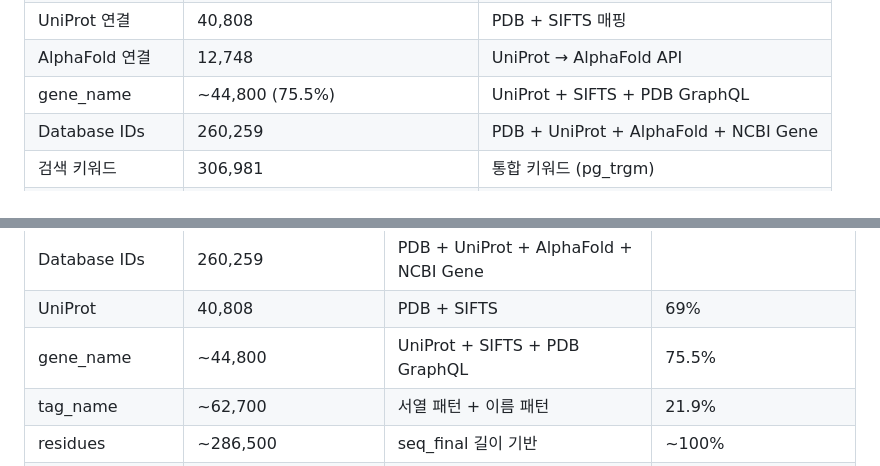
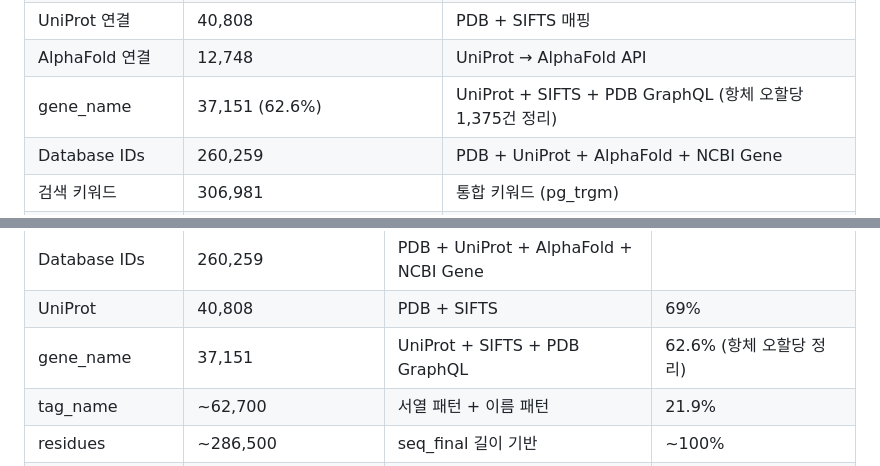
Before and after one commit to Tae-Kyung/kbsi-crystal-bank, a Markdown page: data/technical_report.md, 2 parts joined by grey strips. Drawn GitHub-style.

Commit message:
fix: gene_name 수치 정정 — 항체 오할당 1,375건 정리 반영
PDB 복합체(타겟+항체)에서 타겟 gene_name이 항체 체인에 오할당된
1,375건 정리 후 수치 반영: 44,800 (75.5%) → 37,151 (62.6%)

Co-Authored-By: Claude Opus 4.6 (1M context) <noreply@anthropic.com>

```diff
--- a/data/technical_report.md
+++ b/data/technical_report.md
@@ -65,7 +65,7 @@ KBSI 단백질 결정화은행(Crystallization Bank)은 **단백질의 발현
 | References | 126,331 | PDB primary citation (98.7% 구조 연결) |
 | UniProt 연결 | 40,808 | PDB + SIFTS 매핑 |
 | AlphaFold 연결 | 12,748 | UniProt → AlphaFold API |
-| gene_name | ~44,800 (75.5%) | UniProt + SIFTS + PDB GraphQL |
+| gene_name | 37,151 (62.6%) | UniProt + SIFTS + PDB GraphQL (항체 오할당 1,375건 정리) |
 | Database IDs | 260,259 | PDB + UniProt + AlphaFold + NCBI Gene |
 | 검색 키워드 | 306,981 | 통합 키워드 (pg_trgm) |
 | tag_name | ~62,700 (21.9%) | 서열 패턴 + 이름 패턴 |
@@ -1048,7 +1048,7 @@ PDB: "20% PEG 3350, 0.1 M Bis-Tris pH 6.5, 0.2 M ammonium acetate"
 | References | 126,331 | PDB primary citation | 98.7% 구조 연결 |
 | Database IDs | 260,259 | PDB + UniProt + AlphaFold + NCBI Gene | |
 | UniProt | 40,808 | PDB + SIFTS | 69% |
-| gene_name | ~44,800 | UniProt + SIFTS + PDB GraphQL | 75.5% |
+| gene_name | 37,151 | UniProt + SIFTS + PDB GraphQL | 62.6% (항체 오할당 정리) |
 | tag_name | ~62,700 | 서열 패턴 + 이름 패턴 | 21.9% |
 | residues | ~286,500 | seq_final 길이 기반 | ~100% |
 | Enrichment | 230K / 234K | condition_detail → 구조화 | 98% |
```
